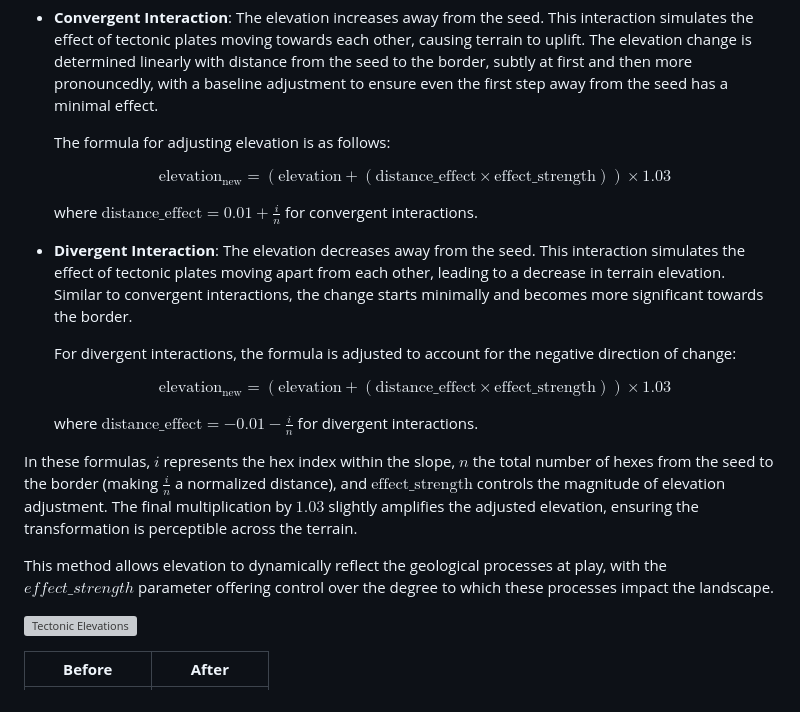
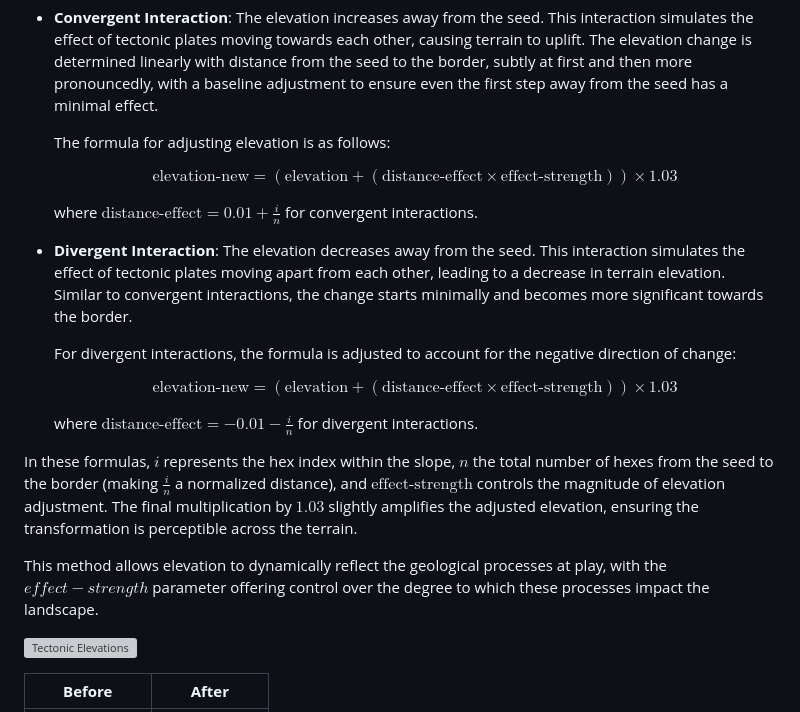
Before and after one commit to gdurandvadas/hextergen, a Markdown page: docs/simulation/README.md, the part around the change. GitHub-like rendering; grey boxes are pictures that could not be loaded.

Commit message:
fix: formulas

```diff
--- a/docs/simulation/README.md
+++ b/docs/simulation/README.md
@@ -80,24 +80,24 @@ For each hex along a slope:
   The formula for adjusting elevation is as follows:
 
   $$
-  \text{elevation}_{\text{new}} = (\text{elevation} + (\text{distance\_effect} \times \text{effect\_strength})) \times 1.03
+  \text{elevation-new} = (\text{elevation} + (\text{distance-effect} \times \text{effect-strength})) \times 1.03
   $$
 
-  where $\text{distance\_effect} = 0.01 + \frac{i}{n}$ for convergent interactions.
+  where $\text{distance-effect} = 0.01 + \frac{i}{n}$ for convergent interactions.
 
 - **Divergent Interaction**: The elevation decreases away from the seed. This interaction simulates the effect of tectonic plates moving apart from each other, leading to a decrease in terrain elevation. Similar to convergent interactions, the change starts minimally and becomes more significant towards the border.
 
   For divergent interactions, the formula is adjusted to account for the negative direction of change:
 
   $$
-  \text{elevation}_{\text{new}} = (\text{elevation} + (\text{distance\_effect} \times \text{effect\_strength})) \times 1.03
+  \text{elevation-new} = (\text{elevation} + (\text{distance-effect} \times \text{effect-strength})) \times 1.03
   $$
 
-  where $\text{distance\_effect} = -0.01 - \frac{i}{n}$ for divergent interactions.
+  where $\text{distance-effect} = -0.01 - \frac{i}{n}$ for divergent interactions.
 
-In these formulas, $i$ represents the hex index within the slope, $n$ the total number of hexes from the seed to the border (making $\frac{i}{n}$ a normalized distance), and $\text{effect\_strength}$ controls the magnitude of elevation adjustment. The final multiplication by $1.03$ slightly amplifies the adjusted elevation, ensuring the transformation is perceptible across the terrain.
+In these formulas, $i$ represents the hex index within the slope, $n$ the total number of hexes from the seed to the border (making $\frac{i}{n}$ a normalized distance), and $\text{effect-strength}$ controls the magnitude of elevation adjustment. The final multiplication by $1.03$ slightly amplifies the adjusted elevation, ensuring the transformation is perceptible across the terrain.
 
-This method allows elevation to dynamically reflect the geological processes at play, with the $effect\_strength$ parameter offering control over the degree to which these processes impact the landscape.
+This method allows elevation to dynamically reflect the geological processes at play, with the $effect-strength$ parameter offering control over the degree to which these processes impact the landscape.
 
 ![Tectonic Elevations](http://cdn.gedv.me/hextergen/simulation/tectonic_elevations.png)
 
```
